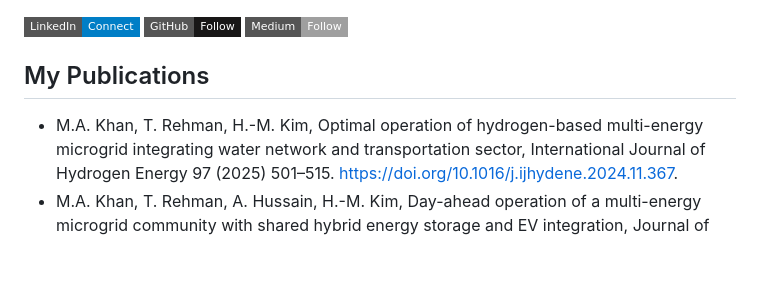
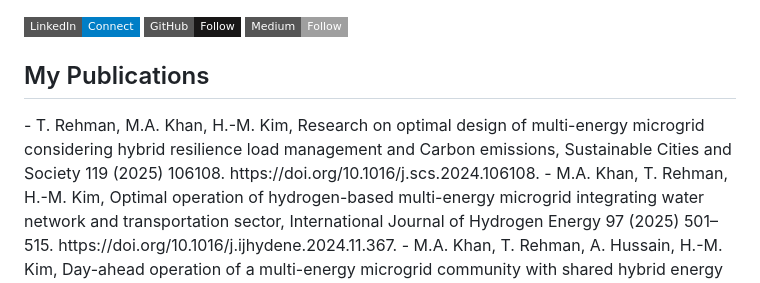
Before and after one commit to TalhaRehmanMTRKT/TalhaRehmanMTRKT, a Markdown page: README.md, the part around the change. GitHub-like rendering; badges without logos; blank space fills up the shorter version.

```diff
--- a/README.md
+++ b/README.md
@@ -22,7 +22,7 @@
 
 <section id="publications">
   <h2>My Publications</h2>
-
+  - T. Rehman, M.A. Khan, H.-M. Kim, Research on optimal design of multi-energy microgrid considering hybrid resilience load management and Carbon emissions, Sustainable Cities and Society 119 (2025) 106108. https://doi.org/10.1016/j.scs.2024.106108.
   - M.A. Khan, T. Rehman, H.-M. Kim, Optimal operation of hydrogen-based multi-energy microgrid integrating water network and transportation sector, International Journal of Hydrogen Energy 97 (2025) 501–515. https://doi.org/10.1016/j.ijhydene.2024.11.367.
   - M.A. Khan, T. Rehman, A. Hussain, H.-M. Kim, Day-ahead operation of a multi-energy microgrid community with shared hybrid energy storage and EV integration, Journal of Energy Storage 97 (2024) 112855. https://doi.org/10.1016/j.est.2024.112855.
   - Rehman, T., Khan, M.A., Hussain, A., Kim, H.-M., 2024. Optimal sizing of multi-energy microgrid with electric vehicle integration: Considering carbon emission and resilience load. Energy Reports 11, 4192–4212. https://doi.org/10.1016/j.egyr.2024.04.001
```
